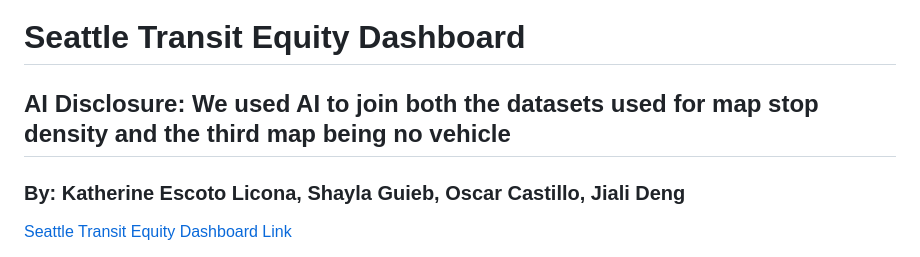
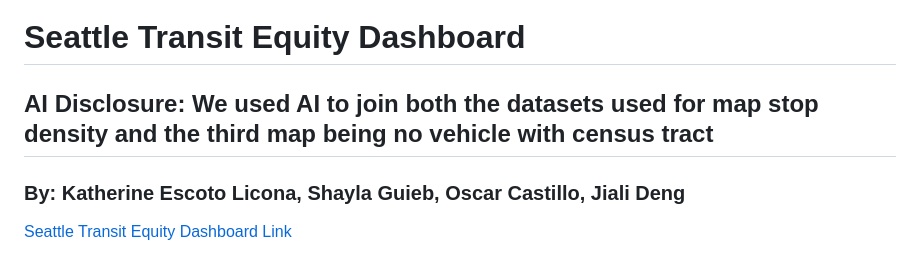
Before and after one commit to sjg2202/transit-equity-dashboard, a Markdown page: README.md, the part around the change. Rendered like a GitHub page.

```diff
--- a/README.md
+++ b/README.md
@@ -1,6 +1,6 @@
 # Seattle Transit Equity Dashboard
 
-## AI Disclosure: We used AI to join both the datasets used for map stop density and the third map being no vehicle
+## AI Disclosure: We used AI to join both the datasets used for map stop density and the third map being no vehicle with census tract
 
 ### By: Katherine Escoto Licona, Shayla Guieb, Oscar Castillo, Jiali Deng
 
```
